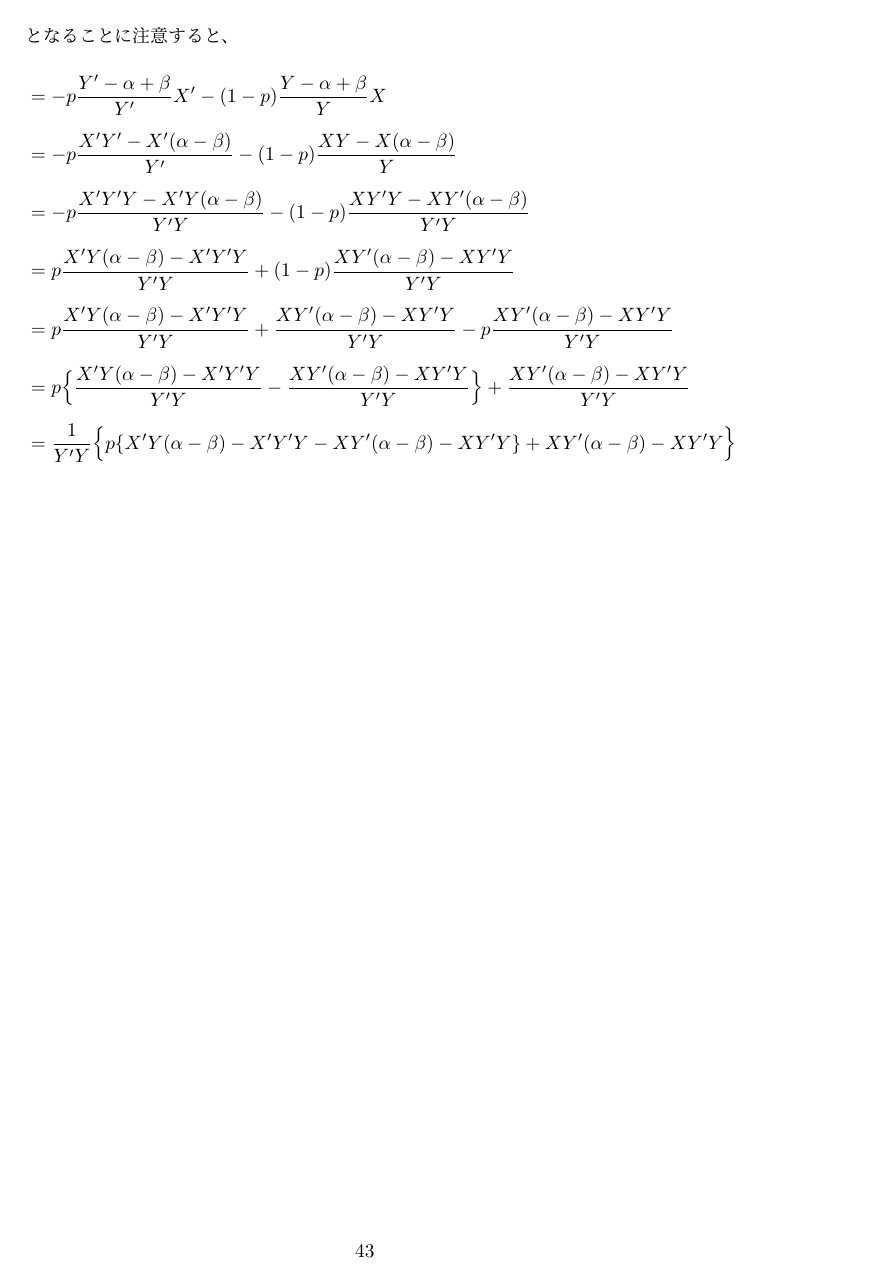
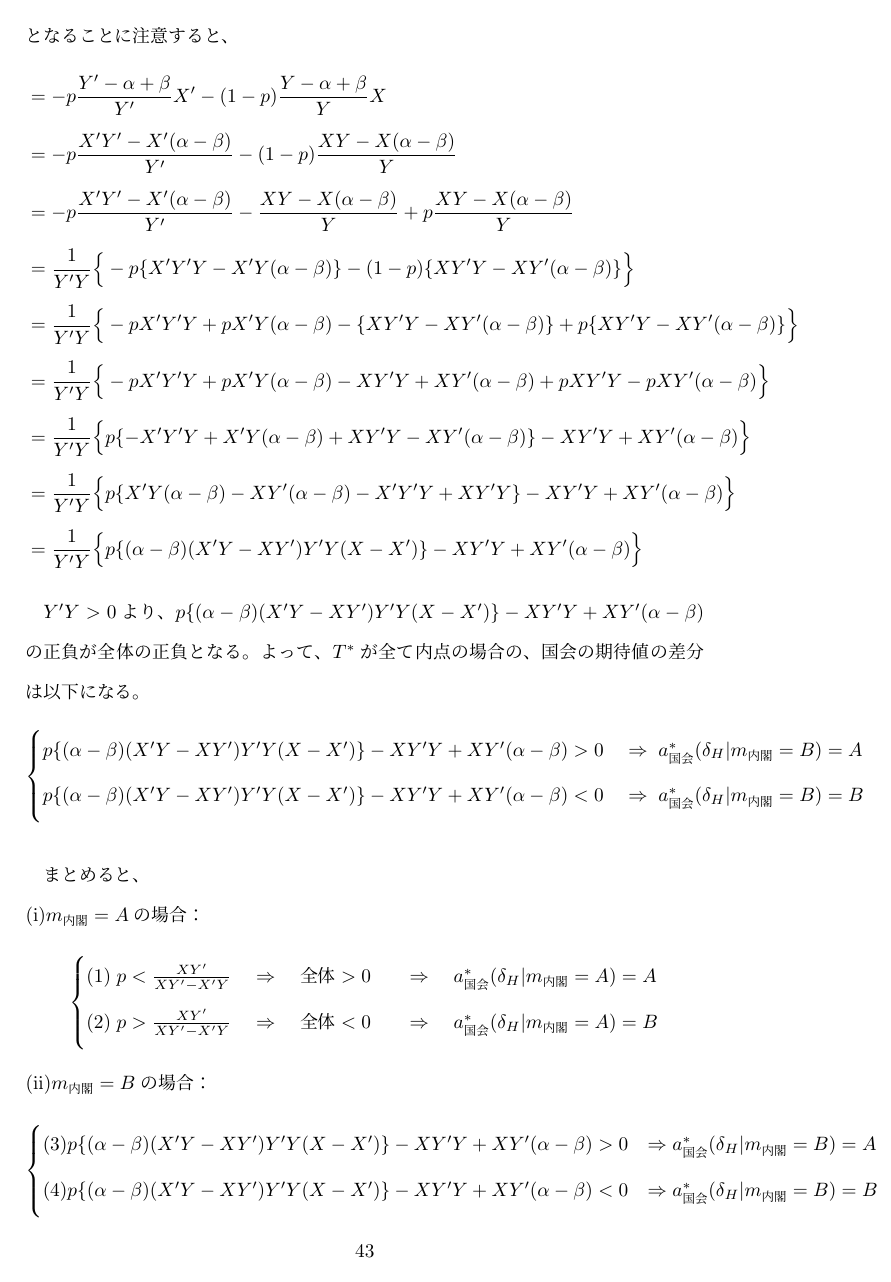
Before and after one commit to yoji0806/Validate-The-Power-of-Division-with-GameTheory, a LaTeX document (main.tex, which reads sections/equilibrium.tex): page 46 of 49 before the commit and page 46 of 53 after it. Compiled offline with upLaTeX and dvipdfmx.

Commit message:
均衡1つ求めた

```diff
--- a/sections/equilibrium.tex
+++ b/sections/equilibrium.tex
@@ -222,14 +232,46 @@ $$Y  -\alpha + \beta = V_{B1}-V_{A1} + \delta_{内閣}(V_{B2} - V_{A2})$$
 \begin{align*}
     &= -p \frac{ Y' -\alpha + \beta }{ Y' } X'  -    (1-p) \frac{ Y  -\alpha + \beta }{ Y }X\\[0.5em]
     &= -p \frac{ X'Y' - X'(\alpha - \beta) }{ Y'}   -    (1-p) \frac{ XY - X(\alpha - \beta) }{ Y }\\[0.5em]
-    &= -p \frac{ X'Y'Y - X'Y(\alpha - \beta) }{ Y'Y}   -    (1-p) \frac{ XY'Y - XY'(\alpha - \beta) }{Y' Y }\\[0.5em]
-    &= p \frac{ X'Y(\alpha - \beta) - X'Y'Y  }{ Y'Y}   +   (1-p) \frac{ XY'(\alpha - \beta) - XY'Y }{Y' Y }\\[0.5em]
-    &= p \frac{ X'Y(\alpha - \beta) - X'Y'Y  }{ Y'Y}   +   \frac{ XY'(\alpha - \beta) - XY'Y }{Y' Y } - p \frac{ XY'(\alpha - \beta) - XY'Y }{Y' Y }\\[0.5em]
-    &= p \Big\{ \frac{ X'Y(\alpha - \beta) - X'Y'Y  }{ Y'Y} - \frac{ XY'(\alpha - \beta) - XY'Y }{Y' Y } \Big\}   +   \frac{ XY'(\alpha - \beta) - XY'Y }{Y' Y } \\[0.5em]
-    &= \frac{1}{Y'Y} \Big\{ p \{ X'Y(\alpha - \beta) - X'Y'Y  - XY'(\alpha - \beta) - XY'Y  \}   +   XY'(\alpha - \beta) - XY'Y  \Big\}\\[0.5em]
+    &= -p \frac{ X'Y' - X'(\alpha - \beta) }{ Y'}   -   \frac{ XY - X(\alpha - \beta) }{ Y } + p\frac{ XY - X(\alpha - \beta) }{ Y }\\[0.5em]
+    &= \frac{1}{Y'Y} \Big\{ -p \{ X'Y'Y - X'Y(\alpha - \beta) \}   -    (1-p) \{ XY'Y - XY'(\alpha - \beta)\} \Big\} \\[0.5em]
+    &= \frac{1}{Y'Y} \Big\{ -p X'Y'Y +p X'Y(\alpha - \beta)   -    \{XY'Y - XY'(\alpha - \beta)\} + p\{XY'Y - XY'(\alpha - \beta)\} \Big\} \\[0.5em]
+    &= \frac{1}{Y'Y} \Big\{ -p X'Y'Y +p X'Y(\alpha - \beta)   -    XY'Y + XY'(\alpha - \beta) + pXY'Y - pXY'(\alpha - \beta) \Big\} \\[0.5em]
+    &= \frac{1}{Y'Y} \Big\{ p \{  - X'Y'Y + X'Y(\alpha - \beta)    + XY'Y - XY'(\alpha - \beta) \} -XY'Y + XY'(\alpha - \beta) \Big\} \\[0.5em]
+    &= \frac{1}{Y'Y} \Big\{ p \{ X'Y(\alpha - \beta) - XY'(\alpha - \beta) - X'Y'Y + XY'Y  \} -XY'Y + XY'(\alpha - \beta) \Big\} \\[0.5em]
+    &= \frac{1}{Y'Y} \Big\{ p \{ (\alpha - \beta)( X'Y- XY')Y'Y(X - X')  \} -XY'Y + XY'(\alpha - \beta) \Big\}
+\end{align*}
+
+$Y'Y>0$より、$p \{ (\alpha - \beta)( X'Y- XY')Y'Y(X - X')  \} -XY'Y + XY'(\alpha - \beta)$の正負が全体の正負となる。
+よって、$T^*$が全て内点の場合の、国会の期待値の差分は以下になる。
+\begin{align*}
+    \begin{cases}
+        p \{ (\alpha - \beta)( X'Y- XY')Y'Y(X - X')  \} -XY'Y + XY'(\alpha - \beta) > 0  &\;\Rightarrow\; a^*_{国会}(\delta_H|m_{内閣} = B) = A\\[0.5em]
+        p \{ (\alpha - \beta)( X'Y- XY')Y'Y(X - X')  \} -XY'Y + XY'(\alpha - \beta) < 0 &\;\Rightarrow\; a^*_{国会}(\delta_H|m_{内閣} = B) = B\\[0.5em]
+     \end{cases}
 \end{align*}
 
 
-%&= \frac{1}{Y'Y} \Big\{ -p \{ X'Y'Y - X'Y(\alpha - \beta) \}   -    (1-p) \{ XY'Y - XY'(\alpha - \beta)\} \Big\} \\[0.5em]
-%&= \frac{1}{Y'Y} \Big\{ -p X'Y'Y +p X'Y(\alpha - \beta)   -    \{XY'Y - XY'(\alpha - \beta)\} + p\{XY'Y - XY'(\alpha - \beta)\} \Big\} \\[0.5em]
-%&= \frac{1}{Y'Y} \Big\{ -p X'Y'Y +p X'Y(\alpha - \beta)   -    XY'Y + XY'(\alpha - \beta) + pXY'Y - pXY'(\alpha - \beta) \Big\} \\[0.5em]
+\bigskip
+まとめると、\\
+\noindent
+(i)$m_{内閣}=A$の場合：
+\begin{align*}
+    \begin{cases}
+        (1)\; p < \frac{XY'}{XY' - X'Y} \quad\Rightarrow\quad 全体>0 &\quad\Rightarrow\quad a^*_{国会}(\delta_H|m_{内閣} = A) = A\\[0.5em]
+        (2)\; p > \frac{XY'}{XY' - X'Y} \quad\Rightarrow\quad 全体<0 &\quad\Rightarrow\quad a^*_{国会}(\delta_H|m_{内閣} = A) = B\\[0.5em]
+     \end{cases}
+\end{align*}
+
+
+\noindent
+(ii)$m_{内閣}=B$の場合：
+\begin{align*}
+    \begin{cases}
+        (3) p \{ (\alpha - \beta)( X'Y- XY')Y'Y(X - X')  \} -XY'Y + XY'(\alpha - \beta) > 0  &\Rightarrow a^*_{国会}(\delta_H|m_{内閣} = B) = A\\[0.5em]
+        (4) p \{ (\alpha - \beta)( X'Y- XY')Y'Y(X - X')  \} -XY'Y + XY'(\alpha - \beta) < 0 &\Rightarrow a^*_{国会}(\delta_H|m_{内閣} = B) = B\\[0.5em]
+     \end{cases}
+\end{align*}
+
+
+内閣の最適反応は、有事・平時の場合ごとにそれぞれ以下の期待値の差分によって決まる。
+\begin{align*}
@@ -238,0 +319,2 @@ $$Y  -\alpha + \beta = V_{B1}-V_{A1} + \delta_{内閣}(V_{B2} - V_{A2})$$
+        (1)\; p < \frac{XY'}{XY' - X'Y} \\[0.5em]
+        (4) p \{ (\alpha - \beta)( X'Y- XY')Y'Y(X - X')  \} -XY'Y + XY'(\alpha - \beta) < 0 \\[0.5em]
@@ -238,0 +328,2 @@ $$Y  -\alpha + \beta = V_{B1}-V_{A1} + \delta_{内閣}(V_{B2} - V_{A2})$$
+        a^*_{国会}(\delta_{市民}=\delta_H, m_{内閣} = A) = A \\[0.5em]
+        a^*_{国会}(\delta_{市民}=\delta_H, m_{内閣} = B) = B \\[0.5em]
```
Also changed, not shown: main.tex (+2 -0 lines), main.pdf, sections/equilibrium.tex (111 more changed lines).
